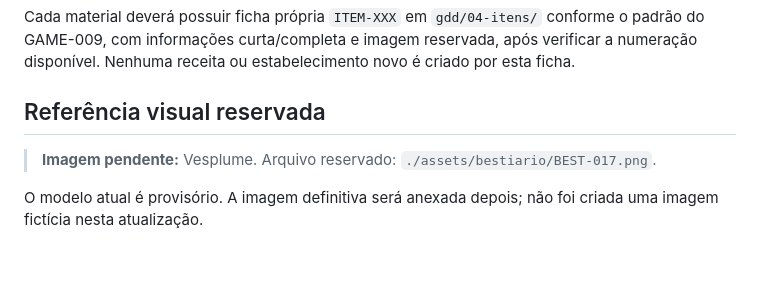
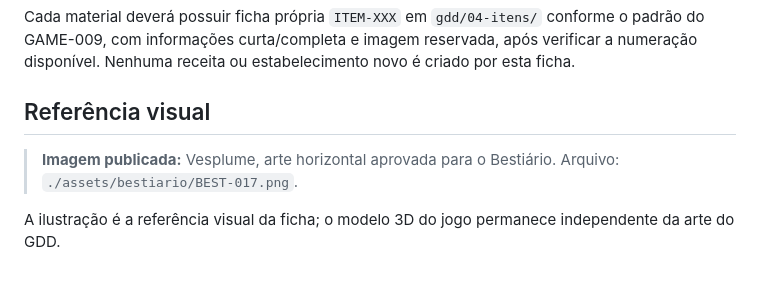
Before and after one commit to creativethb/Batalhas-Poderosas, a Markdown page: gdd/04-bestiario/BEST-017.md, the part around the change. Drawn GitHub-style.

Commit message:
Marcar arte BEST-017 publicada na ficha do Vesplume

```diff
--- a/gdd/04-bestiario/BEST-017.md
+++ b/gdd/04-bestiario/BEST-017.md
@@ -74,9 +74,9 @@ Os testes automatizaram movimento e timing; não representam dificuldade definit
 
 Cada material deverá possuir ficha própria `ITEM-XXX` em `gdd/04-itens/` conforme o padrão do GAME-009, com informações curta/completa e imagem reservada, após verificar a numeração disponível. Nenhuma receita ou estabelecimento novo é criado por esta ficha.
 
-## Referência visual reservada
+## Referência visual
 
-> **Imagem pendente:** Vesplume.
-> Arquivo reservado: `./assets/bestiario/BEST-017.png`.
+> **Imagem publicada:** Vesplume, arte horizontal aprovada para o Bestiário.
+> Arquivo: `./assets/bestiario/BEST-017.png`.
 
-O modelo atual é provisório. A imagem definitiva será anexada depois; não foi criada uma imagem fictícia nesta atualização.
+A ilustração é a referência visual da ficha; o modelo 3D do jogo permanece independente da arte do GDD.
```
